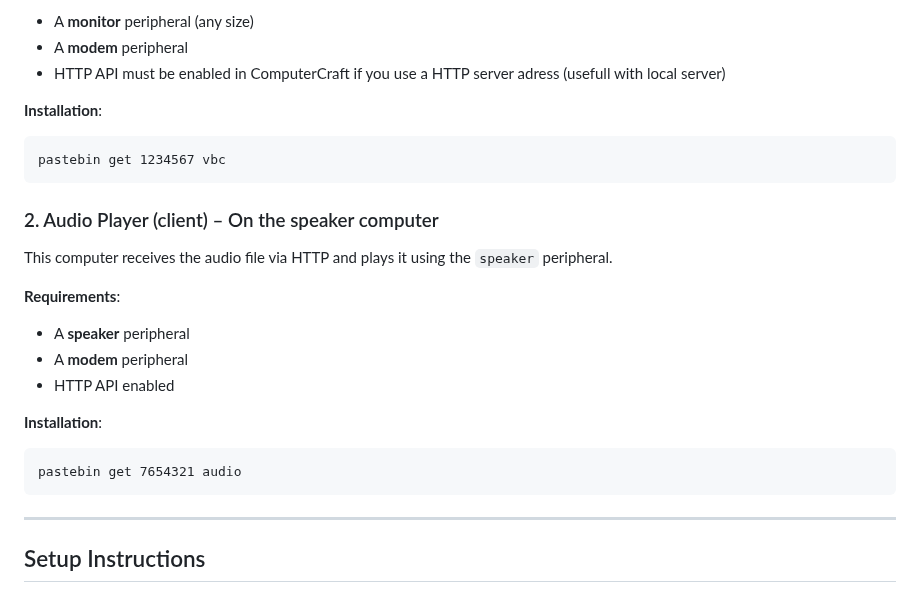
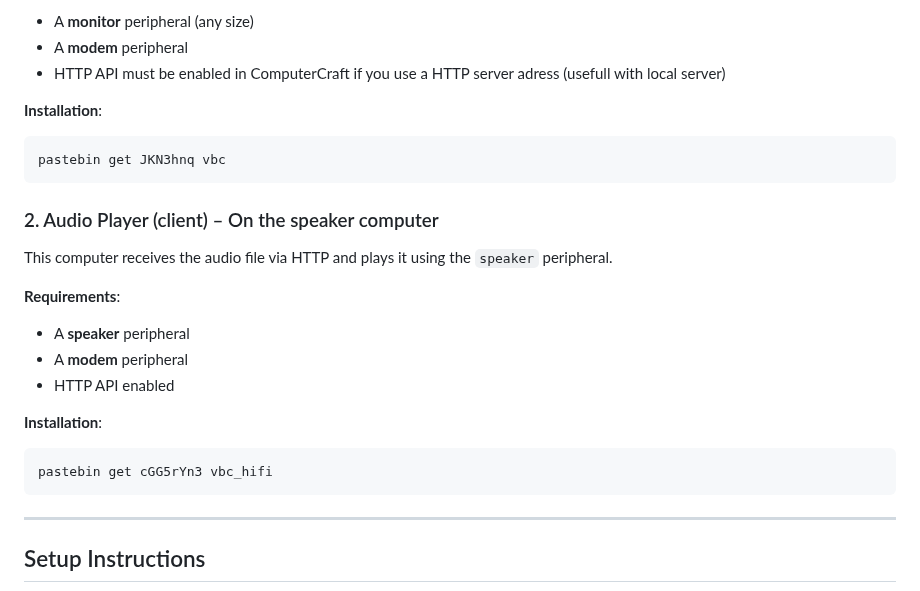
Before and after one commit to Arkowne/vbc-computercraft, a Markdown page: README.md, the part around one of its changes. GitHub-like rendering.

````diff
--- a/README.md
+++ b/README.md
@@ -45,7 +49,7 @@ This computer handles video playback and downloads video frames from a web serve
 **Installation**:
 
 ```
-pastebin get 1234567 vbc
+pastebin get JKN3hnq vbc
 ```
 
 ### 2. Audio Player (client) – On the speaker computer
@@ -60,7 +64,7 @@ This computer receives the audio file via HTTP and plays it using the `speaker`
 **Installation**:
 
 ```
-pastebin get 7654321 audio
+pastebin get cGG5rYn3 vbc_hifi
 ```
 
 ---
````
Also changed, not shown: other parts of README.md (+4 -0 lines).
